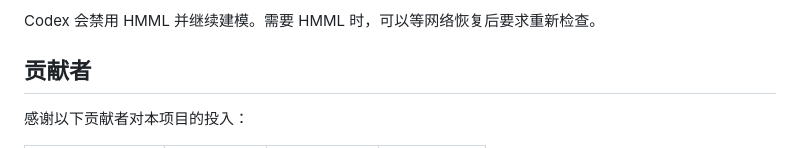
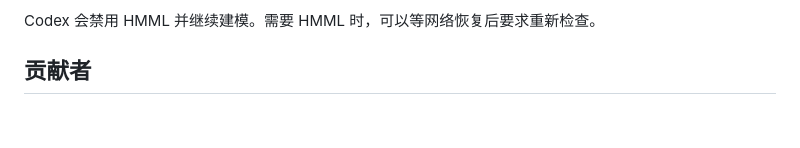
Before and after one commit to reaslab/MathModelingAgent-CodexBundle, a Markdown page: README.md, the part around one of its changes. Drawn GitHub-style; blank space fills up the shorter version.

```diff
--- a/README.md
+++ b/README.md
@@ -141,8 +141,6 @@ Codex 会禁用 HMML 并继续建模。需要 HMML 时，可以等网络恢复
 
 ## 贡献者
 
-感谢以下贡献者对本项目的投入：
-
 <table>
   <tr>
     <td align="center"><a href="https://github.com/rc314159-creator"><img src="https://github.com/rc314159-creator.png?size=96" width="80" alt="Ren Can"><br><sub><b>Ren Can</b></sub><br><sub>@rc314159-creator</sub></a></td>
```
Also changed, not shown: other parts of README.md (+1 -0 lines).
